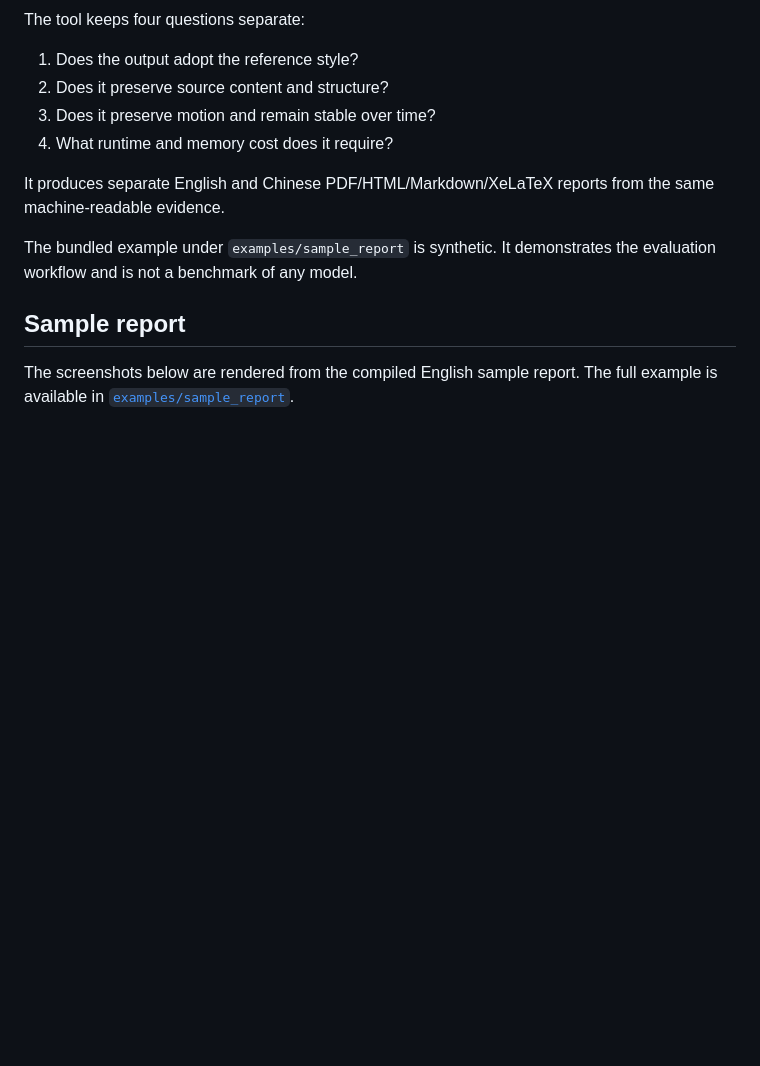
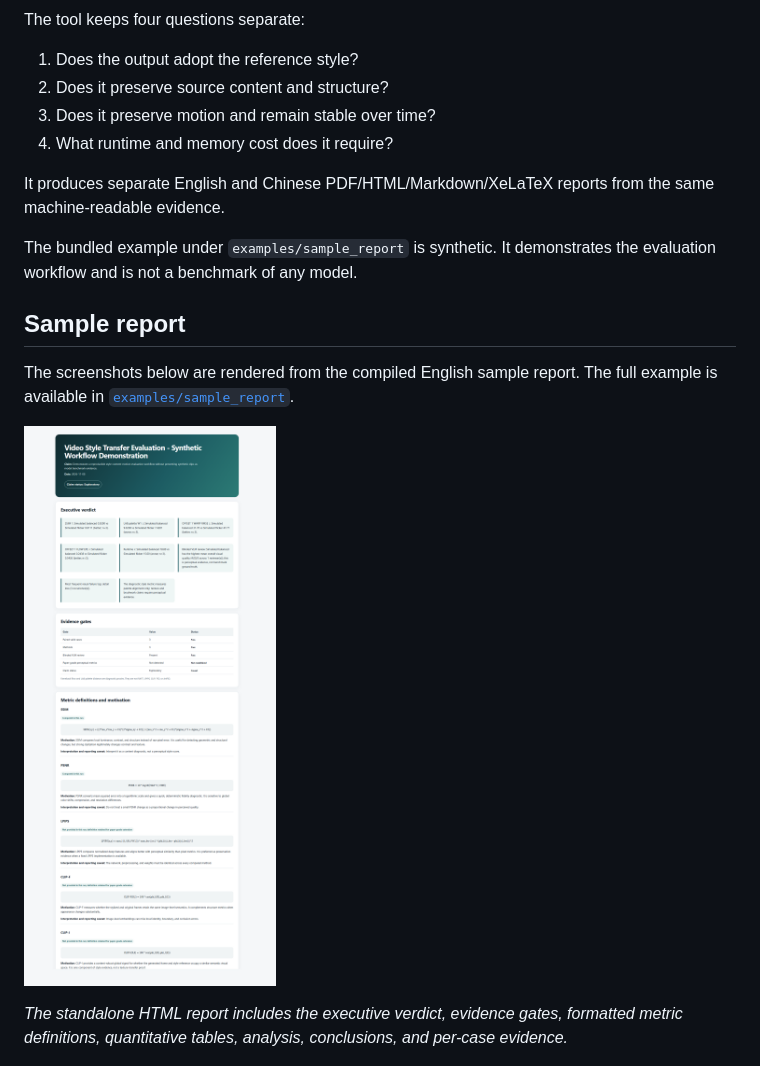
Before and after one commit to 0x0addc001/video-style-transfer-eval, a Markdown page: README.md, the part around the change. GitHub-like rendering; pictures changed too: docs/images/report-en-html.png (added); blank space fills up the shorter version.

Commit message:
Add HTML report screenshots to README

```diff
--- a/README.md
+++ b/README.md
@@ -24,6 +24,10 @@ the evaluation workflow and is not a benchmark of any model.
 The screenshots below are rendered from the compiled English sample report.
 The full example is available in
 [`examples/sample_report`](examples/sample_report/).
+
+![Standalone HTML report](docs/images/report-en-html.png)
+
+*The standalone HTML report includes the executive verdict, evidence gates, formatted metric definitions, quantitative tables, analysis, conclusions, and per-case evidence.*
 
 ![Metric definitions, formulas, and motivation](docs/images/report-en-metrics.png)
 
```
Also changed, not shown: README.zh-CN.md (+4 -0 lines), docs/images/report-zh-html.png (added).
